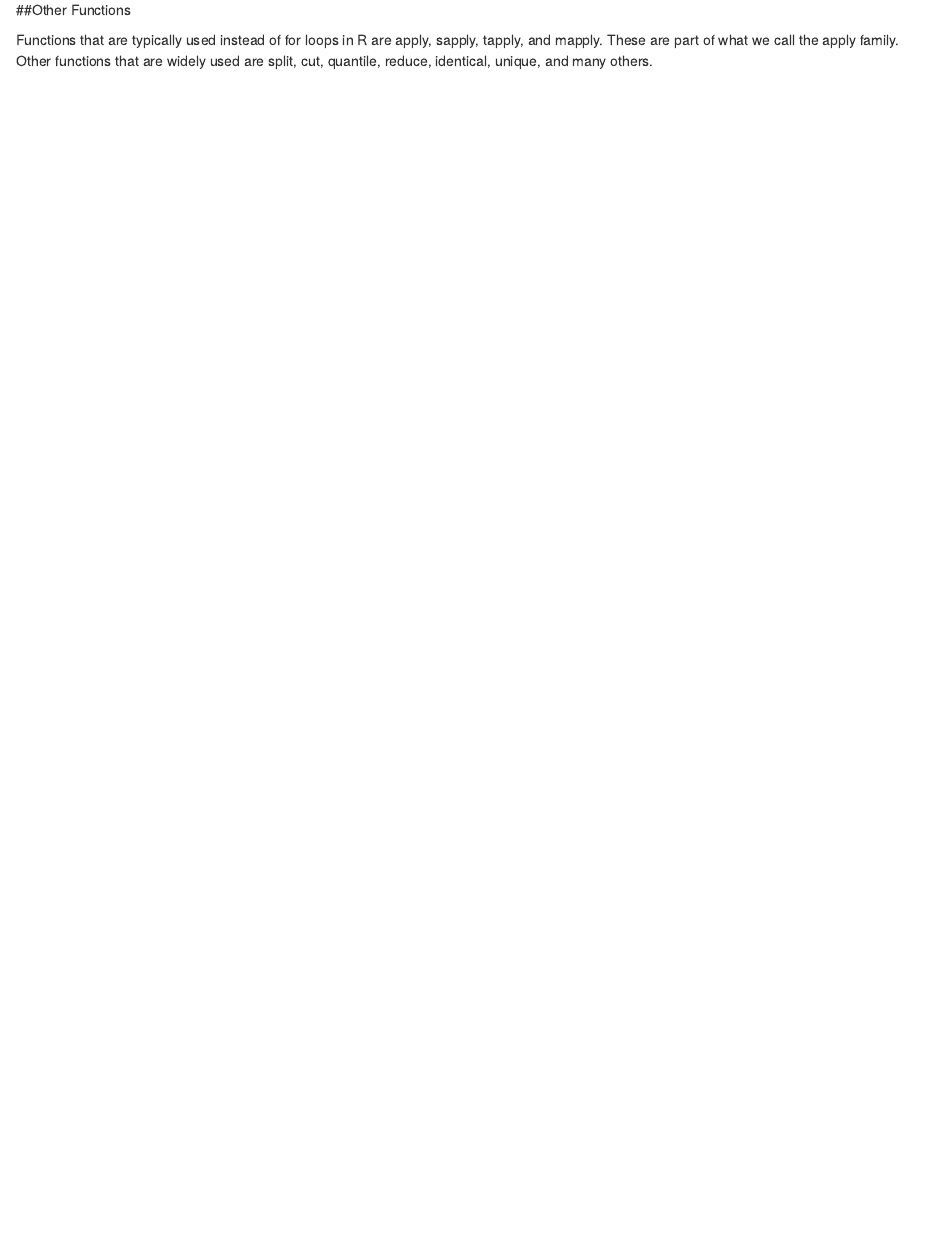
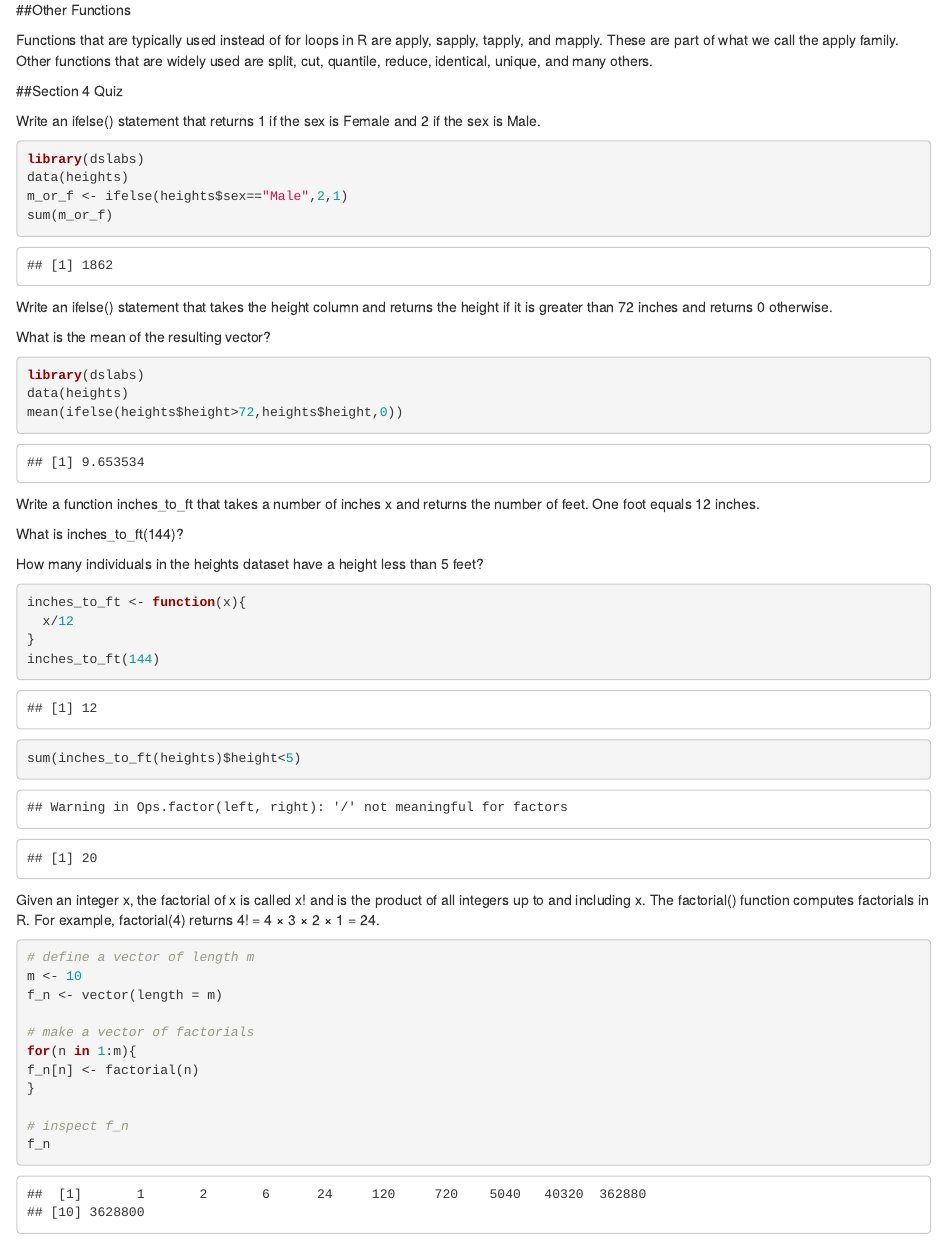
Before and after one commit to kevinoliva26/EDX_Data-Science-R-Basics, an R Markdown document (Section 4 Basic Programming.Rmd): the page in a window 1100 px wide, from 3750 px down. Rendered offline with R 4.5, knitr and Pandoc, with nearby package versions.

Commit message:
Added the section 4 quiz

````diff
--- a/Section 4 Basic Programming.Rmd
+++ b/Section 4 Basic Programming.Rmd
@@ -142,3 +142,55 @@ are apply, sapply, tapply, and mapply.
 These are part of what we call the apply family.
 Other functions that are widely used are split, cut, quantile, reduce,
 identical, unique, and many others.
+
+##Section 4 Quiz
+
+Write an ifelse() statement that returns 1 if the sex is Female and 2 if the sex is Male.
+
+```{r}
+library(dslabs)
+data(heights)
+m_or_f <- ifelse(heights$sex=="Male",2,1)
+sum(m_or_f)
+```
+
+Write an ifelse() statement that takes the height column and returns the height if it is greater than 72 inches and returns 0 otherwise.
+
+What is the mean of the resulting vector?
+
+```{r}
+library(dslabs)
+data(heights)
+mean(ifelse(heights$height>72,heights$height,0))
+```
+
+Write a function inches_to_ft that takes a number of inches x and returns the number of feet. One foot equals 12 inches.
+
+What is inches_to_ft(144)?
+
+How many individuals in the heights dataset have a height less than 5 feet?
+
+```{r}
+inches_to_ft <- function(x){
+  x/12
+}
+inches_to_ft(144)
+
+sum(inches_to_ft(heights)$height<5)
+```
+
+Given an integer x, the factorial of x is called x! and is the product of all integers up to and including x. The factorial() function computes factorials in R. For example, factorial(4) returns 4! = 4 × 3 × 2 × 1 = 24.
+
+```{r}
+# define a vector of length m
+m <- 10
+f_n <- vector(length = m)
+
+# make a vector of factorials
+for(n in 1:m){
+f_n[n] <- factorial(n)
+}
+
+# inspect f_n
+f_n
+```
````
